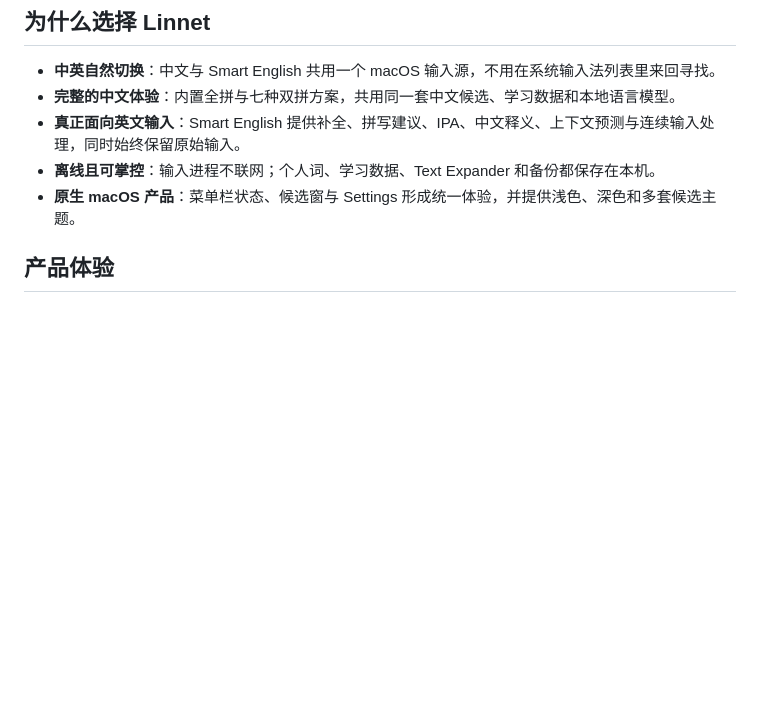
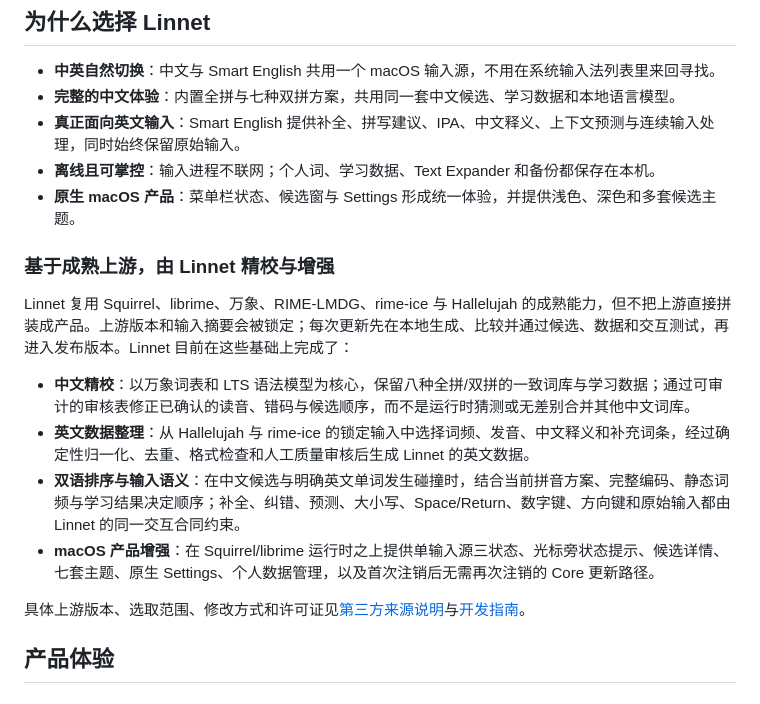
Before and after one commit to Ares-X/Linnet, a Markdown page: README.md, the part around the change. Drawn GitHub-style; blank space fills up the shorter version.

Commit message:
docs: explain Linnet upstream refinements

```diff
--- a/README.md
+++ b/README.md
@@ -22,6 +22,17 @@ Linnet（双韵）是一款为 macOS 打造的开源双语输入法。它把中
 - **真正面向英文输入**：Smart English 提供补全、拼写建议、IPA、中文释义、上下文预测与连续输入处理，同时始终保留原始输入。
 - **离线且可掌控**：输入进程不联网；个人词、学习数据、Text Expander 和备份都保存在本机。
 - **原生 macOS 产品**：菜单栏状态、候选窗与 Settings 形成统一体验，并提供浅色、深色和多套候选主题。
+
+### 基于成熟上游，由 Linnet 精校与增强
+
+Linnet 复用 Squirrel、librime、万象、RIME-LMDG、rime-ice 与 Hallelujah 的成熟能力，但不把上游直接拼装成产品。上游版本和输入摘要会被锁定；每次更新先在本地生成、比较并通过候选、数据和交互测试，再进入发布版本。Linnet 目前在这些基础上完成了：
+
+- **中文精校**：以万象词表和 LTS 语法模型为核心，保留八种全拼/双拼的一致词库与学习数据；通过可审计的审核表修正已确认的读音、错码与候选顺序，而不是运行时猜测或无差别合并其他中文词库。
+- **英文数据整理**：从 Hallelujah 与 rime-ice 的锁定输入中选择词频、发音、中文释义和补充词条，经过确定性归一化、去重、格式检查和人工质量审核后生成 Linnet 的英文数据。
+- **双语排序与输入语义**：在中文候选与明确英文单词发生碰撞时，结合当前拼音方案、完整编码、静态词频与学习结果决定顺序；补全、纠错、预测、大小写、Space/Return、数字键、方向键和原始输入都由 Linnet 的同一交互合同约束。
+- **macOS 产品增强**：在 Squirrel/librime 运行时之上提供单输入源三状态、光标旁状态提示、候选详情、七套主题、原生 Settings、个人数据管理，以及首次注销后无需再次注销的 Core 更新路径。
+
+具体上游版本、选取范围、修改方式和许可证见[第三方来源说明](THIRD_PARTY_NOTICES.md)与[开发指南](docs/development.md)。
 
 ## 产品体验
 
```
Also changed, not shown: CHANGELOG.md (+1 -0 lines).
